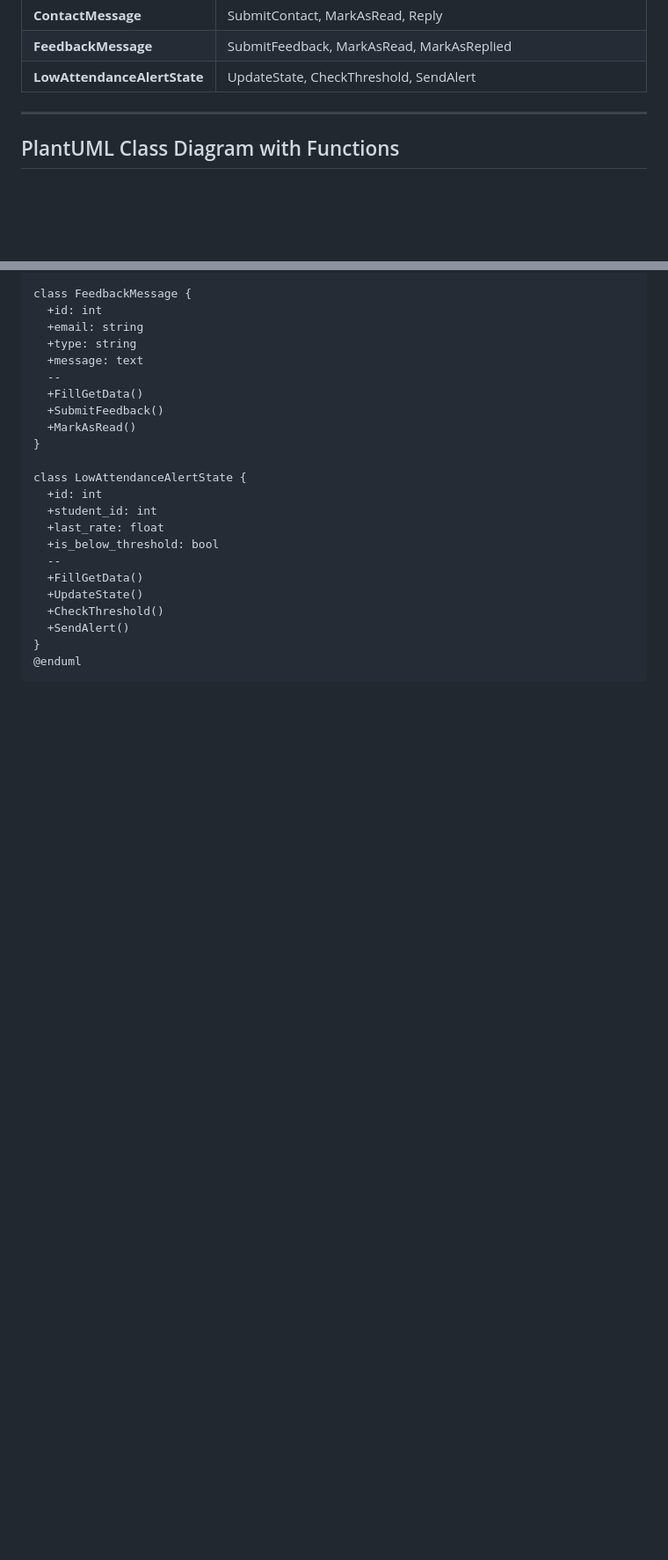
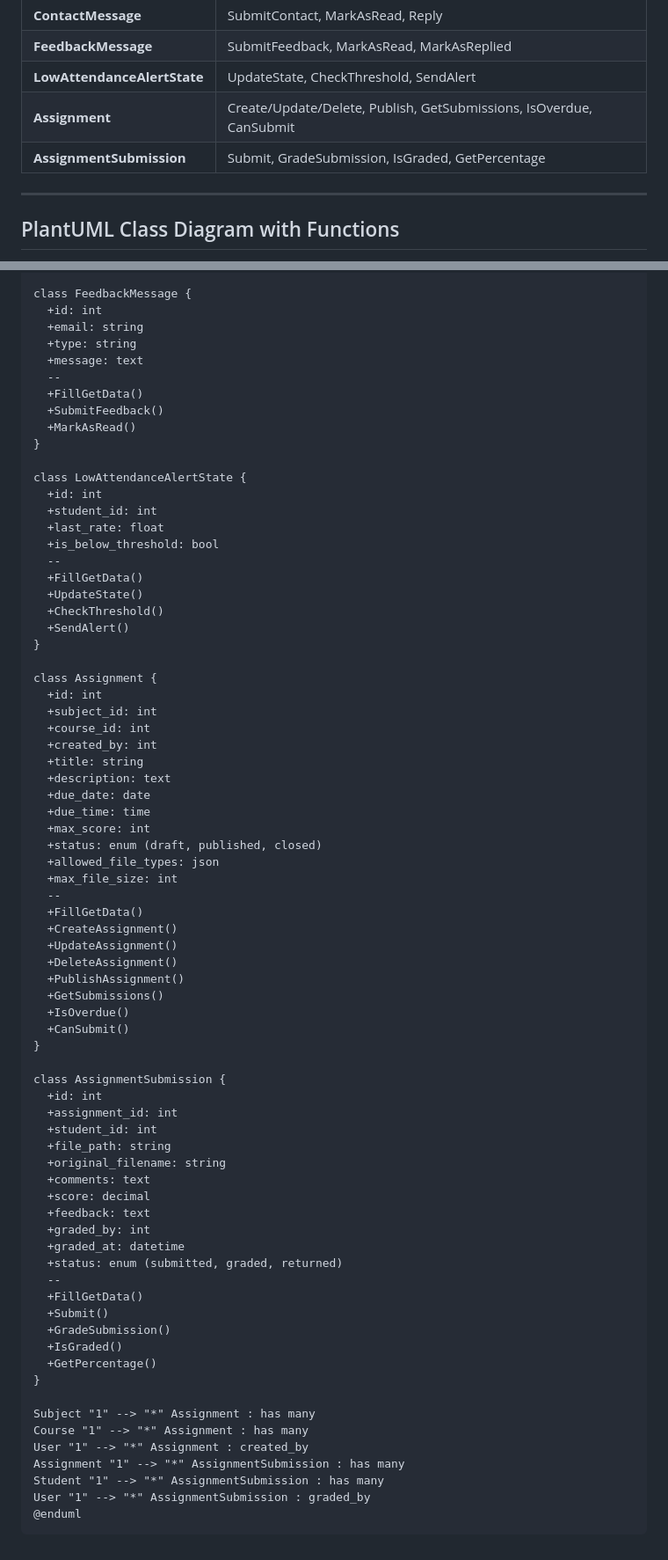
Before and after one commit to KyawMyoHtay1/academic-portal, a Markdown page: CLASS_DIAGRAM_FUNCTIONS.md, 2 parts joined by grey strips. Shown at 88% size. Rendered like a GitHub page; blank space fills up the shorter version.

Commit message:
Update class diagram for Assignment and AssignmentSubmission, adding new attributes and methods, and enhancing relationships with Subject, Course, and User entities.

````diff
--- a/CLASS_DIAGRAM_FUNCTIONS.md
+++ b/CLASS_DIAGRAM_FUNCTIONS.md
@@ -329,6 +341,8 @@ Each class lists its suggested functions in the format: **+FunctionName()** —
 | **ContactMessage** | SubmitContact, MarkAsRead, Reply |
 | **FeedbackMessage** | SubmitFeedback, MarkAsRead, MarkAsReplied |
 | **LowAttendanceAlertState** | UpdateState, CheckThreshold, SendAlert |
+| **Assignment** | Create/Update/Delete, Publish, GetSubmissions, IsOverdue, CanSubmit |
+| **AssignmentSubmission** | Submit, GradeSubmission, IsGraded, GetPercentage |
 
 ---
 
@@ -539,5 +553,56 @@ class LowAttendanceAlertState {
   +CheckThreshold()
   +SendAlert()
 }
+
+class Assignment {
+  +id: int
+  +subject_id: int
+  +course_id: int
+  +created_by: int
+  +title: string
+  +description: text
+  +due_date: date
+  +due_time: time
+  +max_score: int
+  +status: enum (draft, published, closed)
+  +allowed_file_types: json
+  +max_file_size: int
+  --
+  +FillGetData()
+  +CreateAssignment()
+  +UpdateAssignment()
+  +DeleteAssignment()
+  +PublishAssignment()
+  +GetSubmissions()
+  +IsOverdue()
+  +CanSubmit()
+}
+
+class AssignmentSubmission {
+  +id: int
+  +assignment_id: int
+  +student_id: int
+  +file_path: string
+  +original_filename: string
+  +comments: text
+  +score: decimal
+  +feedback: text
+  +graded_by: int
+  +graded_at: datetime
+  +status: enum (submitted, graded, returned)
+  --
+  +FillGetData()
+  +Submit()
+  +GradeSubmission()
+  +IsGraded()
+  +GetPercentage()
+}
+
+Subject "1" --> "*" Assignment : has many
+Course "1" --> "*" Assignment : has many
+User "1" --> "*" Assignment : created_by
+Assignment "1" --> "*" AssignmentSubmission : has many
+Student "1" --> "*" AssignmentSubmission : has many
+User "1" --> "*" AssignmentSubmission : graded_by
 @enduml
 ```
````
Also changed, not shown: other parts of CLASS_DIAGRAM_FUNCTIONS.md (+17 -5 lines).
